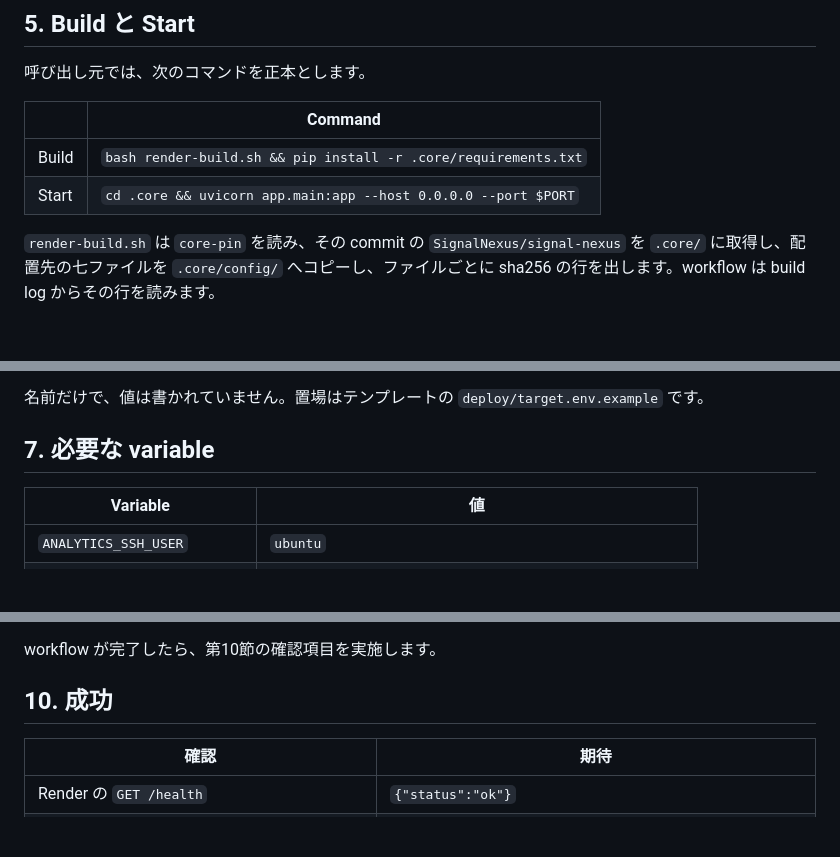
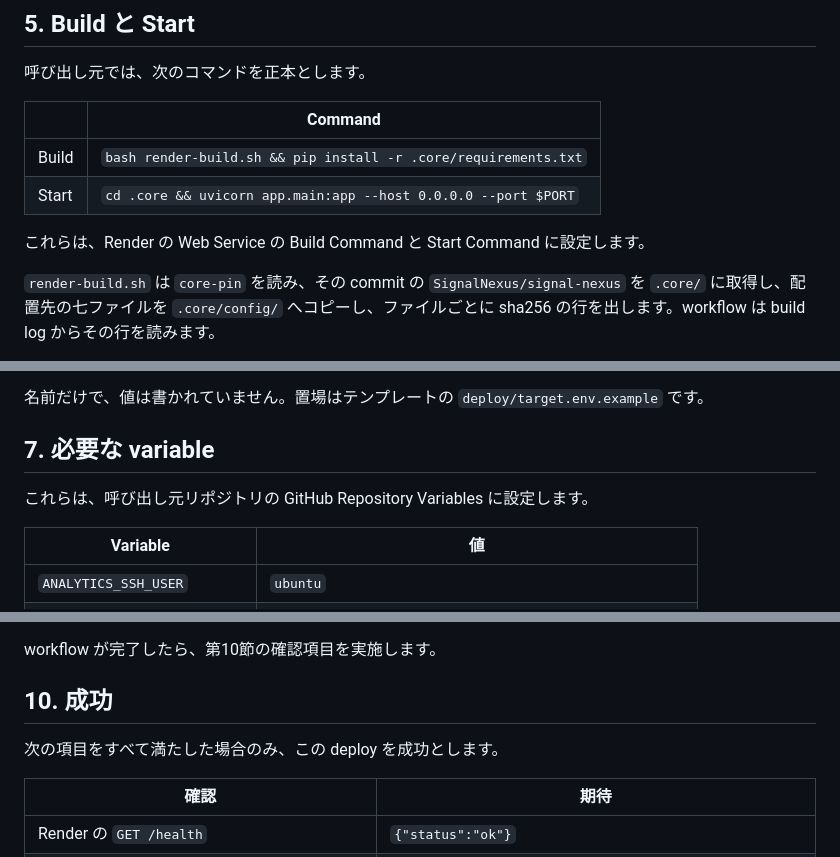
Before and after one commit to SignalNexus/signal-nexus, a Markdown page: docs/COMMUNITY_DEPLOYMENT_GUIDE_JA.md, 3 parts joined by grey strips. Rendered like a GitHub page; blank space fills up the shorter version.

```diff
--- a/docs/COMMUNITY_DEPLOYMENT_GUIDE_JA.md
+++ b/docs/COMMUNITY_DEPLOYMENT_GUIDE_JA.md
@@ -123,6 +131,8 @@ Oracle の `ap-tokyo-1` にある `VM.Standard.E2.1.Micro` は、例として挙
 | Build | `bash render-build.sh && pip install -r .core/requirements.txt` |
 | Start | `cd .core && uvicorn app.main:app --host 0.0.0.0 --port $PORT` |
 
+これらは、Render の Web Service の Build Command と Start Command に設定します。
+
 `render-build.sh` は `core-pin` を読み、その commit の `SignalNexus/signal-nexus` を `.core/` に取得し、配置先の七ファイルを `.core/config/` へコピーし、ファイルごとに sha256 の行を出します。workflow は build log からその行を読みます。
 
 初回 deploy の前の Render の環境変数:
@@ -170,6 +180,8 @@ Oracle の `ap-tokyo-1` にある `VM.Standard.E2.1.Micro` は、例として挙
 <a id="sec-7"></a>
 
 ## 7. 必要な variable
+
+これらは、呼び出し元リポジトリの GitHub Repository Variables に設定します。
 
 | Variable | 値 |
 | --- | --- |
@@ -214,6 +226,8 @@ workflow が完了したら、第10節の確認項目を実施します。
 
 ## 10. 成功
 
+次の項目をすべて満たした場合のみ、この deploy を成功とします。
+
 | 確認 | 期待 |
 | --- | --- |
 | Render の `GET /health` | `{"status":"ok"}` |
```
Also changed, not shown: other parts of docs/COMMUNITY_DEPLOYMENT_GUIDE_JA.md (+17 -8 lines), docs/COMMUNITY_DEPLOYMENT_GUIDE.md (+22 -7 lines).
